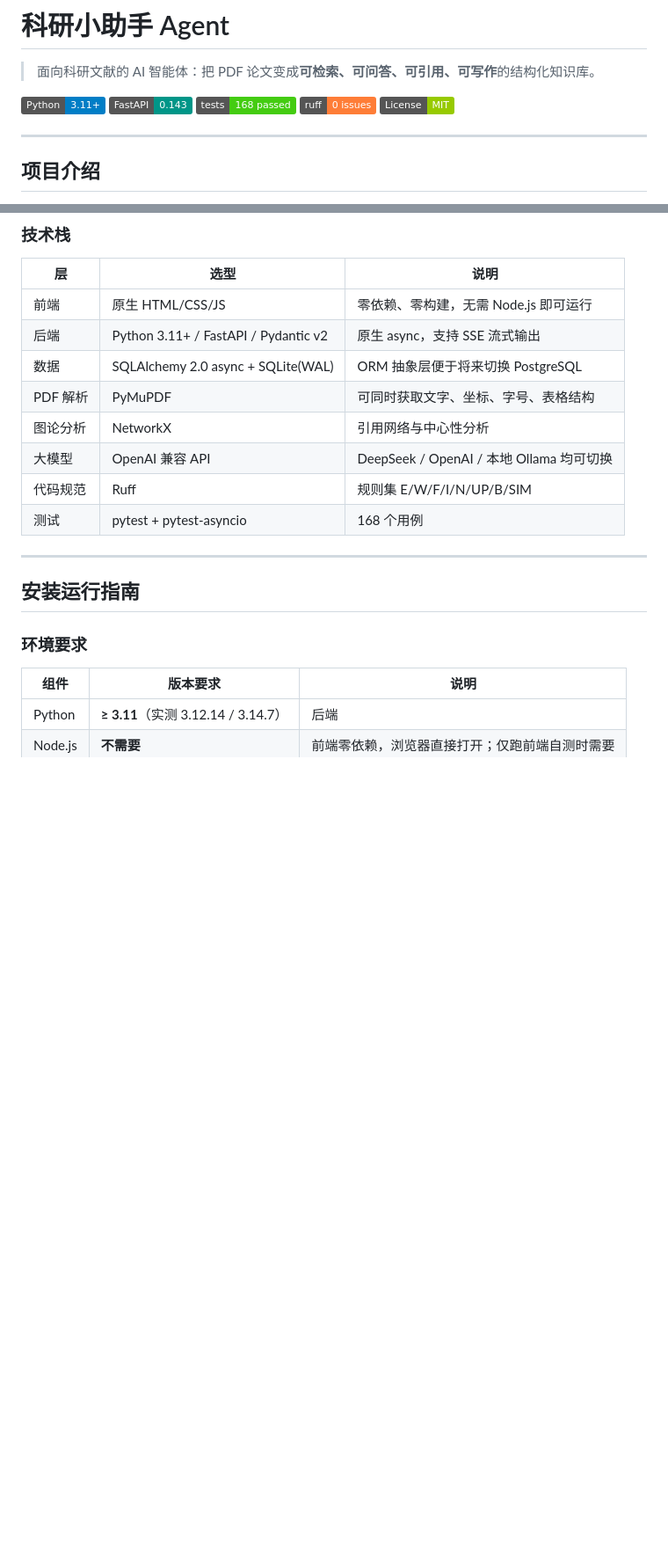
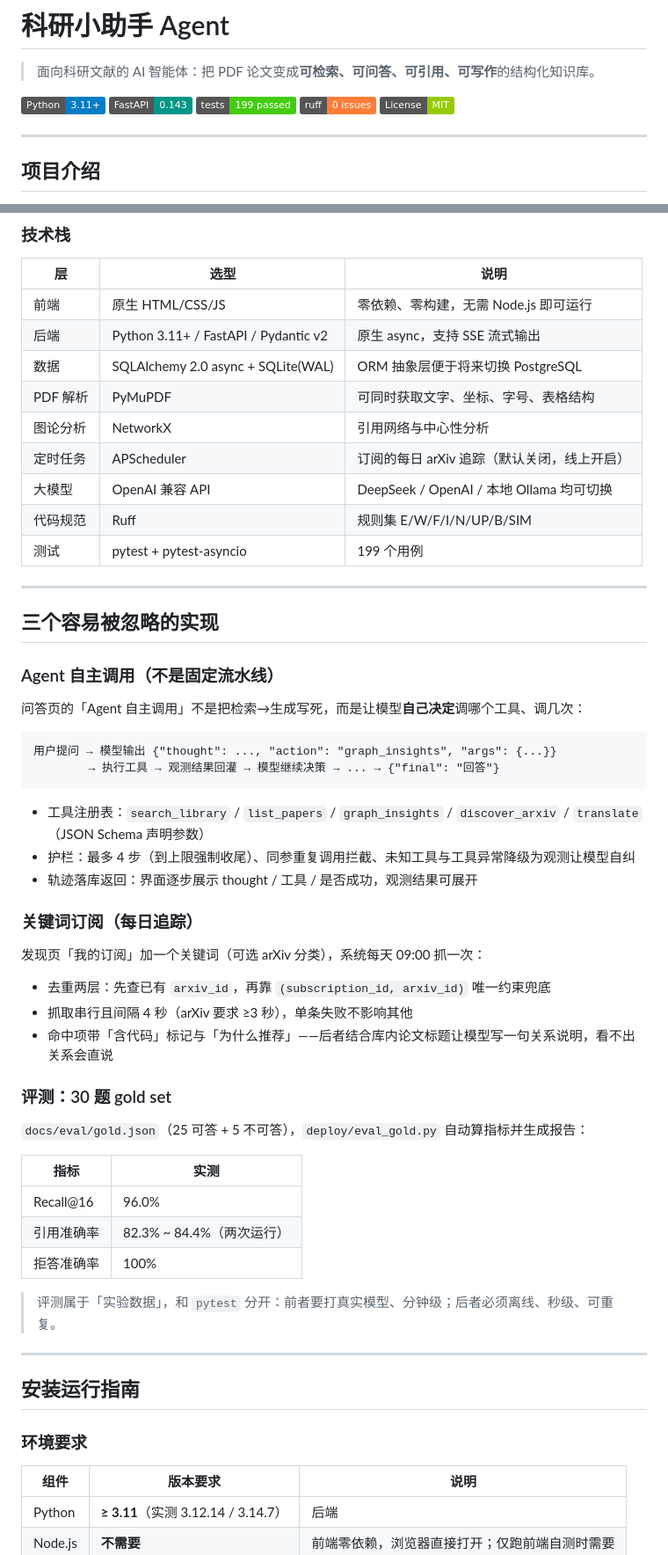
Before and after one commit to y2697427690/research-agent, a Markdown page: README.md, 2 parts joined by grey strips. Shown at 88% size. Drawn GitHub-style; badges without logos; blank space fills up the shorter version.

Commit message:
docs(readme): 测试数更新到 199，补充 Agent/订阅/评测三节
测试数 168→199（4 处）；技术栈补 APScheduler；新增「三个容易被忽略的实现」：Agent 自主调用（JSON 协议、5 个工具、步数/重复/异常三道护栏）、关键词订阅（两层去重 + 4 秒串行间隔 + 推荐理由）、30 题 gold set 指标（Recall@16 96%、引用准确率 82~84%、拒答 100%）。

````diff
--- a/README.md
+++ b/README.md
@@ -4,7 +4,7 @@
 
 [![Python](https://img.shields.io/badge/Python-3.11%2B-blue)](https://www.python.org/)
 [![FastAPI](https://img.shields.io/badge/FastAPI-0.143-009688)](https://fastapi.tiangolo.com/)
-[![Tests](https://img.shields.io/badge/tests-168%20passed-brightgreen)]()
+[![Tests](https://img.shields.io/badge/tests-199%20passed-brightgreen)]()
 [![Ruff](https://img.shields.io/badge/ruff-0%20issues-orange)]()
 [![License](https://img.shields.io/badge/License-MIT-green)](LICENSE)
 
@@ -63,9 +63,47 @@
 | 数据 | SQLAlchemy 2.0 async + SQLite(WAL) | ORM 抽象层便于将来切换 PostgreSQL |
 | PDF 解析 | PyMuPDF | 可同时获取文字、坐标、字号、表格结构 |
 | 图论分析 | NetworkX | 引用网络与中心性分析 |
+| 定时任务 | APScheduler | 订阅的每日 arXiv 追踪（默认关闭，线上开启） |
 | 大模型 | OpenAI 兼容 API | DeepSeek / OpenAI / 本地 Ollama 均可切换 |
 | 代码规范 | Ruff | 规则集 E/W/F/I/N/UP/B/SIM |
-| 测试 | pytest + pytest-asyncio | 168 个用例 |
+| 测试 | pytest + pytest-asyncio | 199 个用例 |
+
+---
+
+## 三个容易被忽略的实现
+
+### Agent 自主调用（不是固定流水线）
+
+问答页的「Agent 自主调用」不是把检索→生成写死，而是让模型**自己决定**调哪个工具、调几次：
+
+```
+用户提问 → 模型输出 {"thought": ..., "action": "graph_insights", "args": {...}}
+        → 执行工具 → 观测结果回灌 → 模型继续决策 → ... → {"final": "回答"}
+```
+
+* 工具注册表：`search_library` / `list_papers` / `graph_insights` / `discover_arxiv` / `translate`（JSON Schema 声明参数）
+* 护栏：最多 4 步（到上限强制收尾）、同参重复调用拦截、未知工具与工具异常降级为观测让模型自纠
+* 轨迹落库返回：界面逐步展示 thought / 工具 / 是否成功，观测结果可展开
+
+### 关键词订阅（每日追踪）
+
+发现页「我的订阅」加一个关键词（可选 arXiv 分类），系统每天 09:00 抓一次：
+
+* 去重两层：先查已有 `arxiv_id`，再靠 `(subscription_id, arxiv_id)` 唯一约束兜底
+* 抓取串行且间隔 4 秒（arXiv 要求 ≥3 秒），单条失败不影响其他
+* 命中项带「含代码」标记与「为什么推荐」——后者结合库内论文标题让模型写一句关系说明，看不出关系会直说
+
+### 评测：30 题 gold set
+
+`docs/eval/gold.json`（25 可答 + 5 不可答），`deploy/eval_gold.py` 自动算指标并生成报告：
+
+| 指标 | 实测 |
+| --- | --- |
+| Recall@16 | 96.0% |
+| 引用准确率 | 82.3% ~ 84.4%（两次运行） |
+| 拒答准确率 | 100% |
+
+> 评测属于「实验数据」，和 `pytest` 分开：前者要打真实模型、分钟级；后者必须离线、秒级、可重复。
 
 ---
 
````
Also changed, not shown: other parts of README.md (+2 -2 lines).
